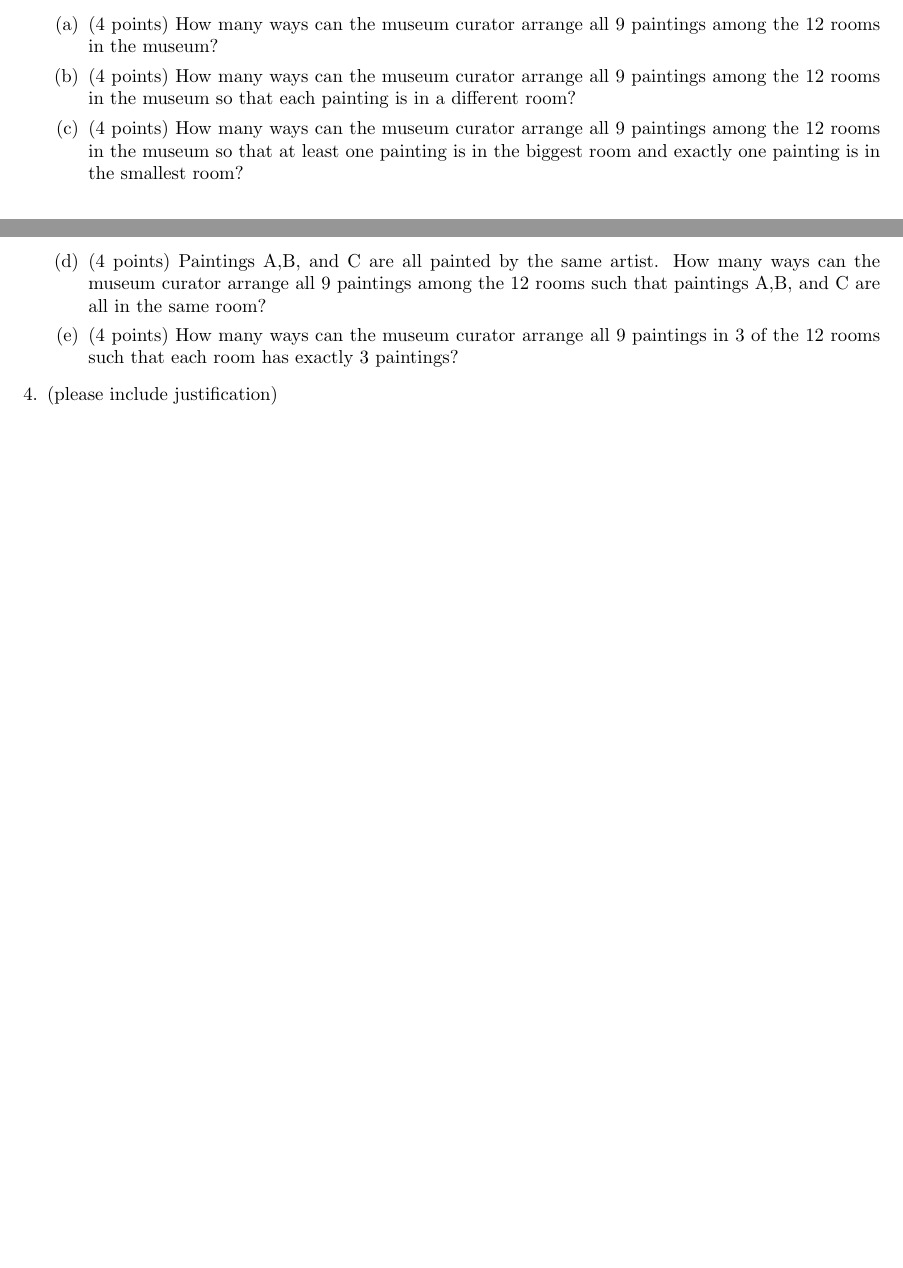
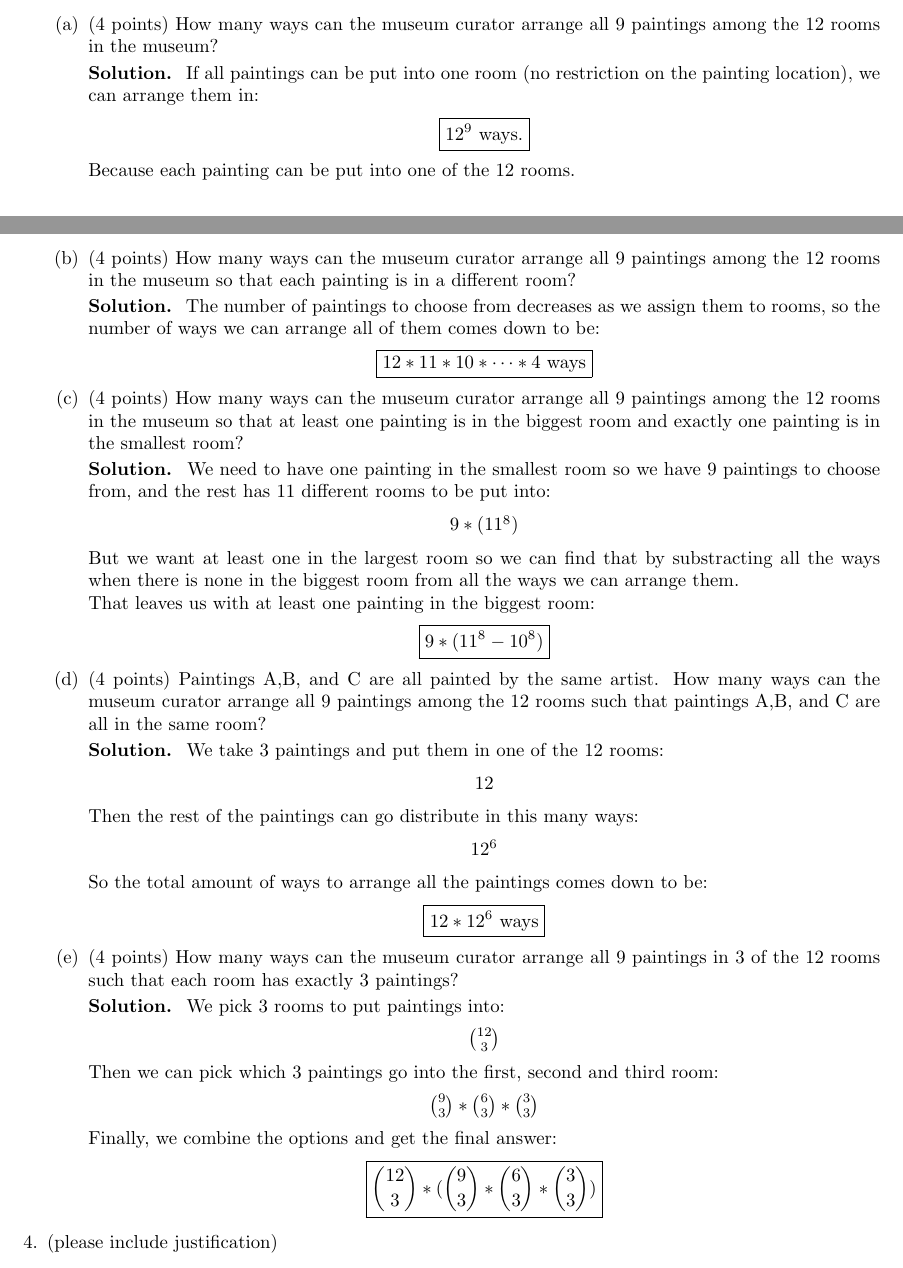
Before and after one commit to braulioos/CSE-021, a LaTeX problem sheet (HW1/HW1_F26_1_and_4.tex): two parts of pages 2 and 3 of 4 before the commit and two parts of pages 2 and 3 of 5 after it, joined at a grey line, cut so that both start at the same text, the shorter picture padded with empty space. Compiled offline with pdfLaTeX.

Commit message:
finished 3

```diff
--- a/HW1/HW1_F26_1_and_4.tex
+++ b/HW1/HW1_F26_1_and_4.tex
@@ -153,22 +153,76 @@ An art museum with 12 different rooms just got a shipment of 9 new paintings (\e
 (4 points)
 How many ways can the museum curator arrange all 9 paintings among the 12 rooms in the museum?
 
+\begin{solution}
+  If all paintings can be put into one room (no restriction on the painting location), we can arrange them in:
+  \begin{center}
+    $\boxed{12^9 \text{ ways.}}$
+  \end{center}
+  Because each painting can be put into one of the 12 rooms.
+\end{solution}
+
 \item
 (4 points)
 How many ways can the museum curator arrange all 9 paintings among the 12 rooms in the museum so that each painting is in a different room?
+
+\begin{solution}
+   The number of paintings to choose from decreases as we assign them to rooms, so the number of ways we can arrange all of them comes down to be:
+  \begin{center}
+    $\boxed{12*11*10*\dots*4\text{ ways}}$
+  \end{center}
+\end{solution}
 
 \item
 (4 points)
 How many ways can the museum curator arrange all 9 paintings among the 12 rooms in the museum so that at least one painting is in the biggest room and exactly one painting is in the smallest room?
 
+\begin{solution}
+  We need to have one painting in the smallest room so we have 9 paintings to choose from, and the rest has 11 different rooms to be put into:
+  \begin{center}
+    $9*(11^8)$
+  \end{center}
+  But we want at least one in the largest room so we can find that by substracting all the ways when there is none in the biggest room from all the ways we can arrange them.\\
+  That leaves us with at least one painting in the biggest room:
+  \begin{center}
+    $\boxed{9*(11^8 - 10^8)}$
+  \end{center}
+\end{solution}
+
 \item
 (4 points)
 Paintings A,B, and C are all painted by the same artist. How many ways can the museum curator arrange all 9 paintings among the 12 rooms such that paintings A,B, and C are all in the same room?
+\begin{solution}
+  We take 3 paintings and put them in one of the 12 rooms:
+  \begin{center}
+    $12$
+  \end{center}
+  Then the rest of the paintings can go distribute in this many ways:
+  \begin{center}
+    $12^6$
+  \end{center}
+  So the total amount of ways to arrange all the paintings comes down to be:
+  \begin{center}
+    $\boxed{12*12^6\text{ ways}}$
+  \end{center}
+\end{solution}
 \item
 (4 points)
 How many ways can the museum curator arrange all 9 paintings in 3 of the 12 rooms such that each room has exactly 3 paintings?
 
-
+\begin{solution}
+  We pick 3 rooms to put paintings into:
+  \begin{center}
+    $\binom{12}{3}$
+  \end{center}
+  Then we can pick which 3 paintings go into the first, second and third room:
+  \begin{center}
+    $\binom{9}{3} * \binom{6}{3} * \binom{3}{3}$
+  \end{center}
+  Finally, we combine the options and get the final answer:
+  \begin{center}
+    $\boxed{\binom{12}{3} * (\binom{9}{3} * \binom{6}{3} * \binom{3}{3})}$
+  \end{center}
+\end{solution}
 
 \end{enumerate}
 
```
Also changed, not shown: HW1/HW1_F26_1_and_4.tex (15 more changed lines).
